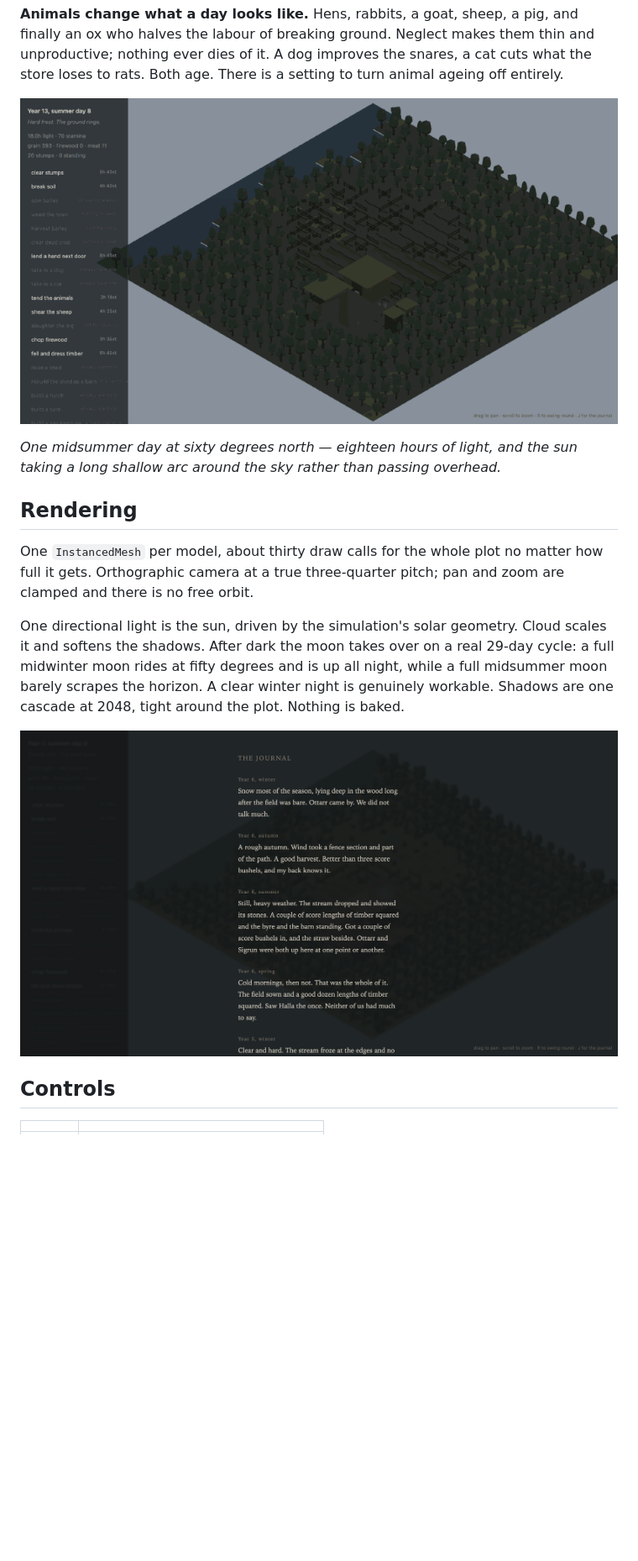
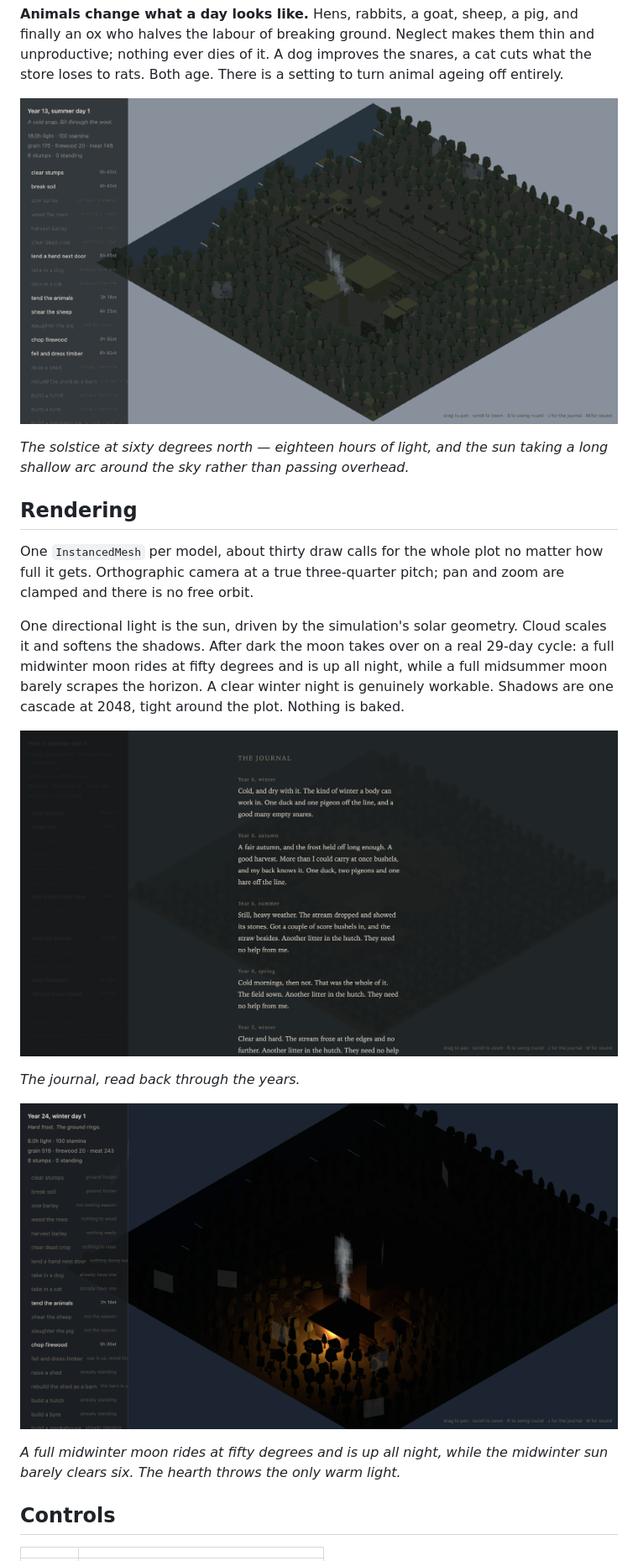
Before and after one commit to a0939151628-cmd/stumpland, a Markdown page: README.md, the part around one of its changes. Shown at 84% size. Drawn GitHub-style; pictures changed too: docs/day.gif, docs/journal.png, docs/winter-moon.png; blank space fills up the shorter version.

```diff
--- a/README.md
+++ b/README.md
@@ -74,8 +77,8 @@ animal ageing off entirely.
 
 ![A midsummer day](docs/day.gif)
 
-*One midsummer day at sixty degrees north — eighteen hours of light, and the
-sun taking a long shallow arc around the sky rather than passing overhead.*
+*The solstice at sixty degrees north — eighteen hours of light, and the sun
+taking a long shallow arc around the sky rather than passing overhead.*
 
 ## Rendering
 
@@ -91,6 +94,13 @@ night is genuinely workable. Shadows are one cascade at 2048, tight around the
 plot. Nothing is baked.
 
 ![The journal](docs/journal.png)
+
+*The journal, read back through the years.*
+
+![A full moon over deep winter](docs/winter-moon.png)
+
+*A full midwinter moon rides at fifty degrees and is up all night, while the
+midwinter sun barely clears six. The hearth throws the only warm light.*
 
 ## Controls
 
```
Also changed, not shown: other parts of README.md (+6 -3 lines), 5 other files.
